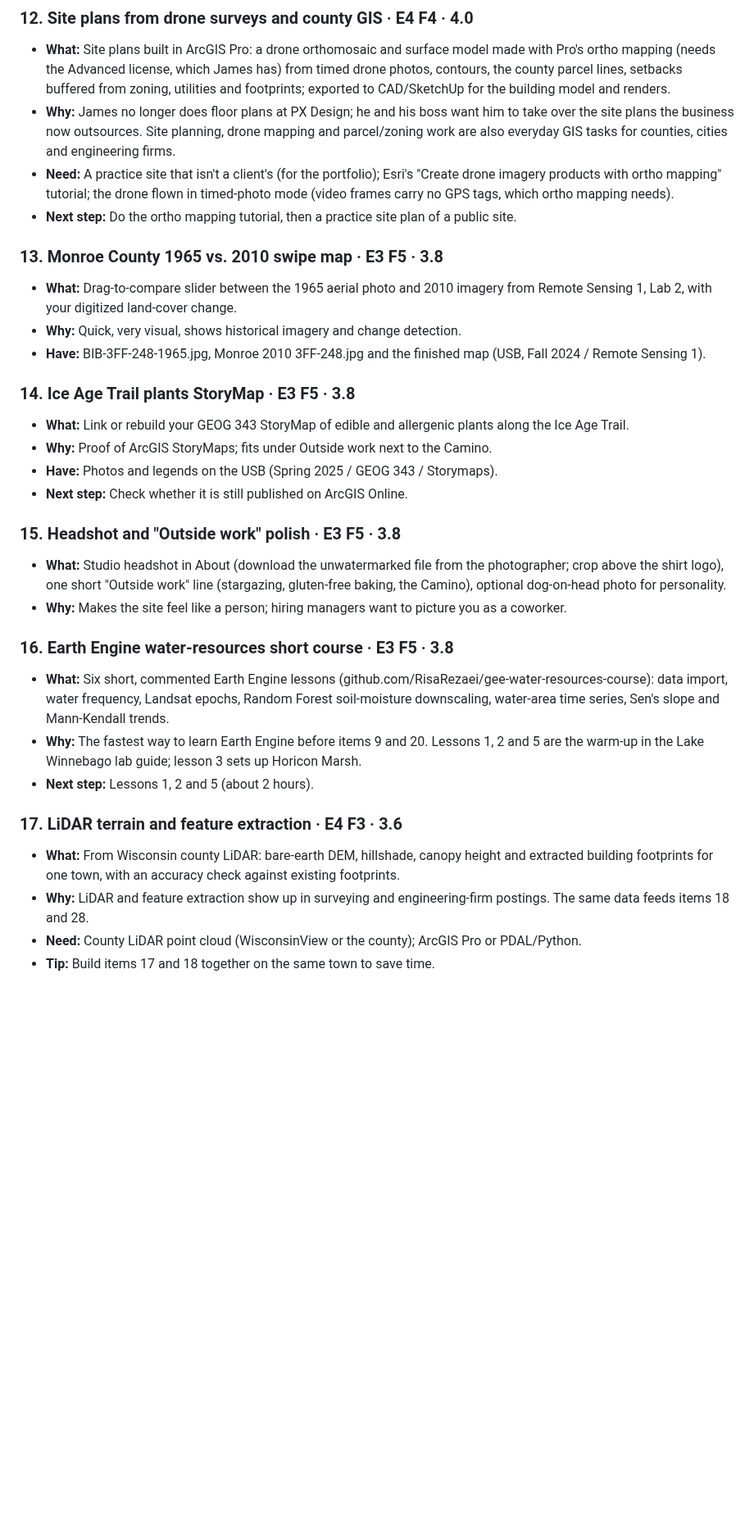
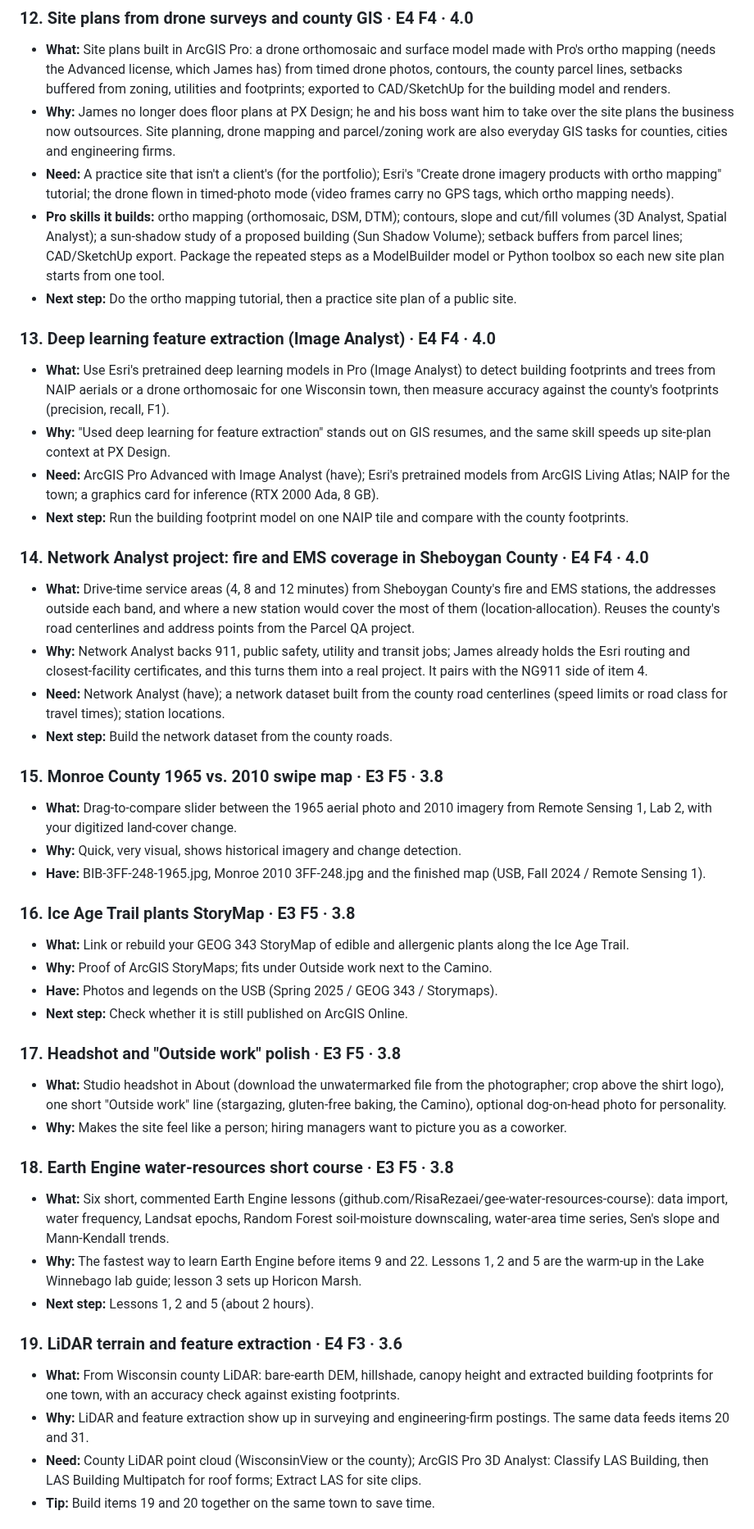
Before and after one commit to krauskajames/krauskajames.github.io, a Markdown page: ROADMAP.md, the part around one of its changes. Shown at 82% size. Rendered like a GitHub page; blank space fills up the shorter version.

```diff
--- a/ROADMAP.md
+++ b/ROADMAP.md
@@ -175,31 +179,44 @@ Each idea gets two scores from 1 to 5:
 - **What:** Site plans built in ArcGIS Pro: a drone orthomosaic and surface model made with Pro's ortho mapping (needs the Advanced license, which James has) from timed drone photos, contours, the county parcel lines, setbacks buffered from zoning, utilities and footprints; exported to CAD/SketchUp for the building model and renders.
 - **Why:** James no longer does floor plans at PX Design; he and his boss want him to take over the site plans the business now outsources. Site planning, drone mapping and parcel/zoning work are also everyday GIS tasks for counties, cities and engineering firms.
 - **Need:** A practice site that isn't a client's (for the portfolio); Esri's "Create drone imagery products with ortho mapping" tutorial; the drone flown in timed-photo mode (video frames carry no GPS tags, which ortho mapping needs).
+- **Pro skills it builds:** ortho mapping (orthomosaic, DSM, DTM); contours, slope and cut/fill volumes (3D Analyst, Spatial Analyst); a sun-shadow study of a proposed building (Sun Shadow Volume); setback buffers from parcel lines; CAD/SketchUp export. Package the repeated steps as a ModelBuilder model or Python toolbox so each new site plan starts from one tool.
 - **Next step:** Do the ortho mapping tutorial, then a practice site plan of a public site.
 
-### 13. Monroe County 1965 vs. 2010 swipe map · E3 F5 · 3.8
+### 13. Deep learning feature extraction (Image Analyst) · E4 F4 · 4.0
+- **What:** Use Esri's pretrained deep learning models in Pro (Image Analyst) to detect building footprints and trees from NAIP aerials or a drone orthomosaic for one Wisconsin town, then measure accuracy against the county's footprints (precision, recall, F1).
+- **Why:** "Used deep learning for feature extraction" stands out on GIS resumes, and the same skill speeds up site-plan context at PX Design.
+- **Need:** ArcGIS Pro Advanced with Image Analyst (have); Esri's pretrained models from ArcGIS Living Atlas; NAIP for the town; a graphics card for inference (RTX 2000 Ada, 8 GB).
+- **Next step:** Run the building footprint model on one NAIP tile and compare with the county footprints.
+
+### 14. Network Analyst project: fire and EMS coverage in Sheboygan County · E4 F4 · 4.0
+- **What:** Drive-time service areas (4, 8 and 12 minutes) from Sheboygan County's fire and EMS stations, the addresses outside each band, and where a new station would cover the most of them (location-allocation). Reuses the county's road centerlines and address points from the Parcel QA project.
+- **Why:** Network Analyst backs 911, public safety, utility and transit jobs; James already holds the Esri routing and closest-facility certificates, and this turns them into a real project. It pairs with the NG911 side of item 4.
+- **Need:** Network Analyst (have); a network dataset built from the county road centerlines (speed limits or road class for travel times); station locations.
+- **Next step:** Build the network dataset from the county roads.
+
+### 15. Monroe County 1965 vs. 2010 swipe map · E3 F5 · 3.8
 - **What:** Drag-to-compare slider between the 1965 aerial photo and 2010 imagery from Remote Sensing 1, Lab 2, with your digitized land-cover change.
 - **Why:** Quick, very visual, shows historical imagery and change detection.
 - **Have:** BIB-3FF-248-1965.jpg, Monroe 2010 3FF-248.jpg and the finished map (USB, Fall 2024 / Remote Sensing 1).
 
-### 14. Ice Age Trail plants StoryMap · E3 F5 · 3.8
+### 16. Ice Age Trail plants StoryMap · E3 F5 · 3.8
 - **What:** Link or rebuild your GEOG 343 StoryMap of edible and allergenic plants along the Ice Age Trail.
 - **Why:** Proof of ArcGIS StoryMaps; fits under Outside work next to the Camino.
 - **Have:** Photos and legends on the USB (Spring 2025 / GEOG 343 / Storymaps).
 - **Next step:** Check whether it is still published on ArcGIS Online.
 
-### 15. Headshot and "Outside work" polish · E3 F5 · 3.8
+### 17. Headshot and "Outside work" polish · E3 F5 · 3.8
 - **What:** Studio headshot in About (download the unwatermarked file from the photographer; crop above the shirt logo), one short "Outside work" line (stargazing, gluten-free baking, the Camino), optional dog-on-head photo for personality.
 - **Why:** Makes the site feel like a person; hiring managers want to picture you as a coworker.
 
-### 16. Earth Engine water-resources short course · E3 F5 · 3.8
+### 18. Earth Engine water-resources short course · E3 F5 · 3.8
 - **What:** Six short, commented Earth Engine lessons (github.com/RisaRezaei/gee-water-resources-course): data import, water frequency, Landsat epochs, Random Forest soil-moisture downscaling, water-area time series, Sen's slope and Mann-Kendall trends.
-- **Why:** The fastest way to learn Earth Engine before items 9 and 20. Lessons 1, 2 and 5 are the warm-up in the Lake Winnebago lab guide; lesson 3 sets up Horicon Marsh.
+- **Why:** The fastest way to learn Earth Engine before items 9 and 22. Lessons 1, 2 and 5 are the warm-up in the Lake Winnebago lab guide; lesson 3 sets up Horicon Marsh.
 - **Next step:** Lessons 1, 2 and 5 (about 2 hours).
 
-### 17. LiDAR terrain and feature extraction · E4 F3 · 3.6
+### 19. LiDAR terrain and feature extraction · E4 F3 · 3.6
 - **What:** From Wisconsin county LiDAR: bare-earth DEM, hillshade, canopy height and extracted building footprints for one town, with an accuracy check against existing footprints.
-- **Why:** LiDAR and feature extraction show up in surveying and engineering-firm postings. The same data feeds items 18 and 28.
-- **Need:** County LiDAR point cloud (WisconsinView or the county); ArcGIS Pro or PDAL/Python.
-- **Tip:** Build items 17 and 18 together on the same town to save time.
+- **Why:** LiDAR and feature extraction show up in surveying and engineering-firm postings. The same data feeds items 20 and 31.
+- **Need:** County LiDAR point cloud (WisconsinView or the county); ArcGIS Pro 3D Analyst: Classify LAS Building, then LAS Building Multipatch for roof forms; Extract LAS for site clips.
+- **Tip:** Build items 19 and 20 together on the same town to save time.
 
```
Also changed, not shown: other parts of ROADMAP.md (+43 -31 lines).
